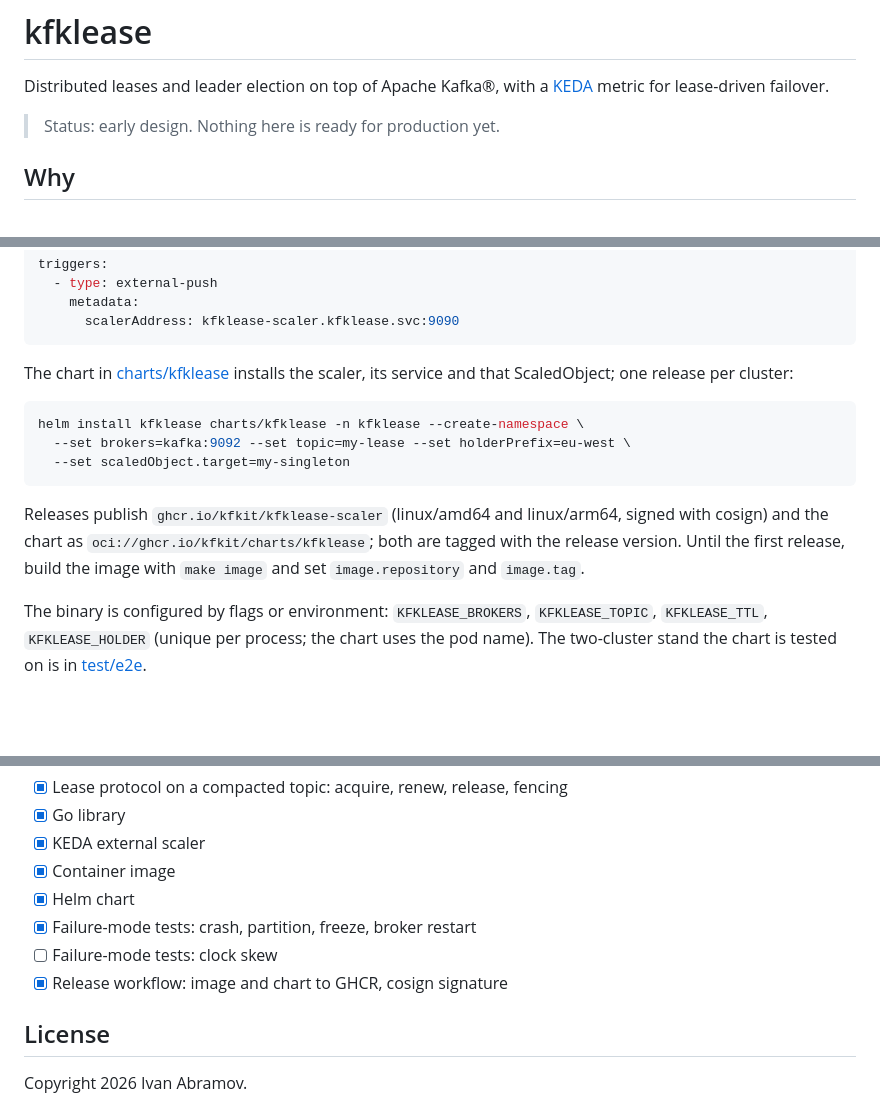
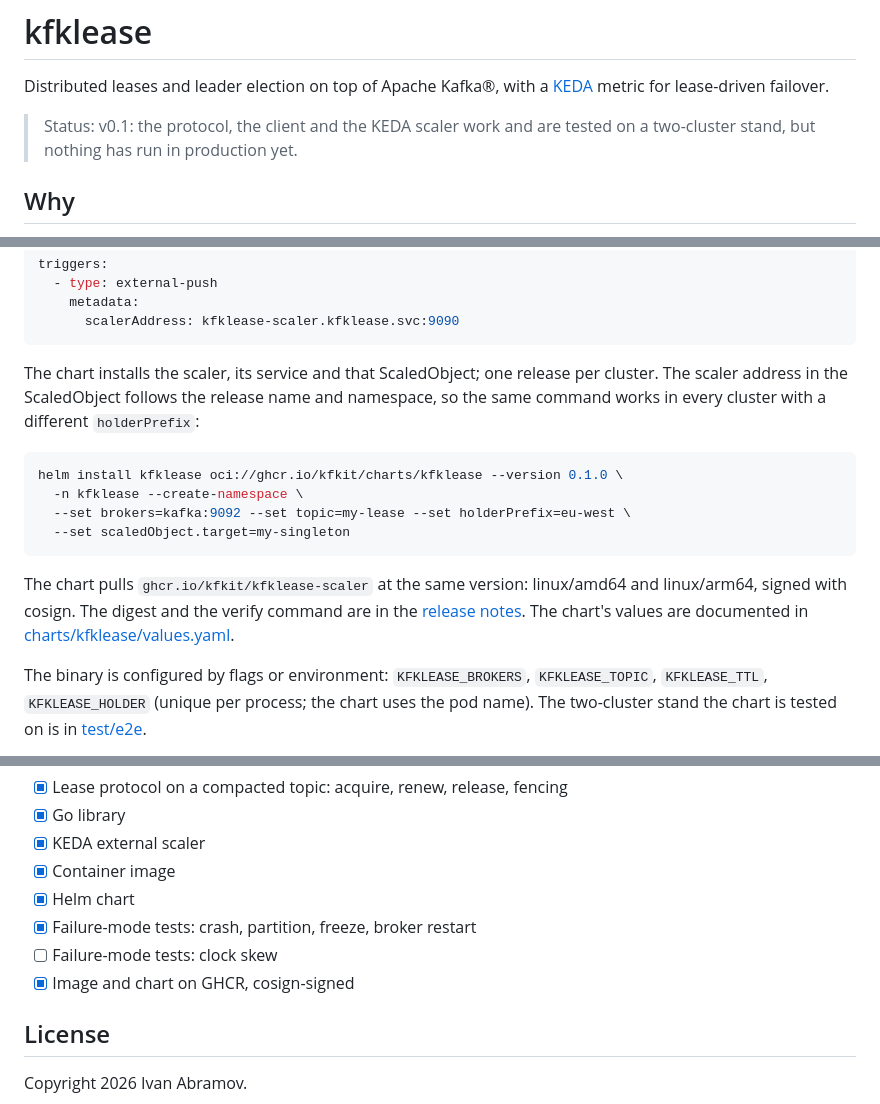
Before and after one commit to kfkit/kfklease, a Markdown page: README.md, 3 parts joined by grey strips. GitHub-like rendering; blank space fills up the shorter version.

Commit message:
docs: install the chart and image from GHCR

````diff
--- a/README.md
+++ b/README.md
@@ -3,7 +3,8 @@
 Distributed leases and leader election on top of Apache Kafka®, with a
 [KEDA](https://keda.sh) metric for lease-driven failover.
 
-> Status: early design. Nothing here is ready for production yet.
+> Status: v0.1: the protocol, the client and the KEDA scaler work and are
+> tested on a two-cluster stand, but nothing has run in production yet.
 
 ## Why
 
@@ -68,20 +69,23 @@ triggers:
       scalerAddress: kfklease-scaler.kfklease.svc:9090
 ```
 
-The chart in [charts/kfklease](charts/kfklease) installs the scaler, its
-service and that ScaledObject; one release per cluster:
+The chart installs the scaler, its service and that ScaledObject; one
+release per cluster. The scaler address in the ScaledObject follows the
+release name and namespace, so the same command works in every cluster with
+a different `holderPrefix`:
 
 ```bash
-helm install kfklease charts/kfklease -n kfklease --create-namespace \
+helm install kfklease oci://ghcr.io/kfkit/charts/kfklease --version 0.1.0 \
+  -n kfklease --create-namespace \
   --set brokers=kafka:9092 --set topic=my-lease --set holderPrefix=eu-west \
   --set scaledObject.target=my-singleton
 ```
 
-Releases publish `ghcr.io/kfkit/kfklease-scaler` (linux/amd64 and
-linux/arm64, signed with cosign) and the chart as
-`oci://ghcr.io/kfkit/charts/kfklease`; both are tagged with the release
-version. Until the first release, build the image with `make image` and set
-`image.repository` and `image.tag`.
+The chart pulls `ghcr.io/kfkit/kfklease-scaler` at the same version:
+linux/amd64 and linux/arm64, signed with cosign. The digest and the verify
+command are in the [release notes](https://github.com/kfkit/kfklease/releases).
+The chart's values are documented in
+[charts/kfklease/values.yaml](charts/kfklease/values.yaml).
 
 The binary is configured by flags or environment: `KFKLEASE_BROKERS`,
 `KFKLEASE_TOPIC`, `KFKLEASE_TTL`, `KFKLEASE_HOLDER` (unique per process; the
@@ -120,7 +124,7 @@ The end-to-end stand with two Kubernetes clusters is described in
 - [x] Helm chart
 - [x] Failure-mode tests: crash, partition, freeze, broker restart
 - [ ] Failure-mode tests: clock skew
-- [x] Release workflow: image and chart to GHCR, cosign signature
+- [x] Image and chart on GHCR, cosign-signed
 
 ## License
 
````
